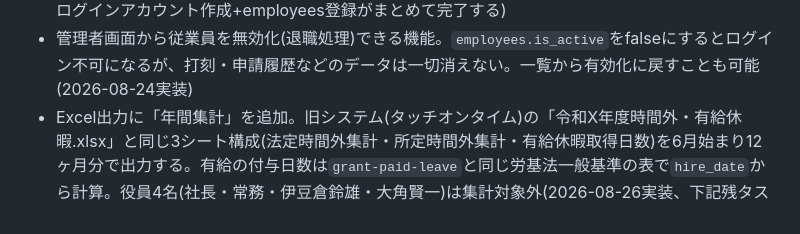
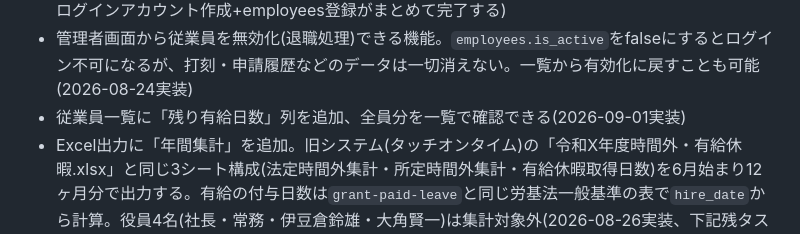
Before and after one commit to t09066982849-tech/kintai, a Markdown page: README.md, the part around the change. GitHub-like rendering.

Commit message:
従業員一覧の残り有給日数列をREADMEに記録
Co-Authored-By: Claude Sonnet 5 <noreply@anthropic.com>

```diff
--- a/README.md
+++ b/README.md
@@ -100,6 +100,7 @@
 - 有給の自動付与(労基法の一般基準、`hire_date`基準で毎日cron判定、上限40日、2026-08-24実装。`grant-paid-leave`参照)
 - 管理者画面から新規従業員を登録できる機能(氏名・メール・パスワード・部署を入力するだけで、ログインアカウント作成+employees登録がまとめて完了する)
 - 管理者画面から従業員を無効化(退職処理)できる機能。`employees.is_active`をfalseにするとログイン不可になるが、打刻・申請履歴などのデータは一切消えない。一覧から有効化に戻すことも可能(2026-08-24実装)
+- 従業員一覧に「残り有給日数」列を追加、全員分を一覧で確認できる(2026-09-01実装)
 - Excel出力に「年間集計」を追加。旧システム(タッチオンタイム)の「令和X年度時間外・有給休暇.xlsx」と同じ3シート構成(法定時間外集計・所定時間外集計・有給休暇取得日数)を6月始まり12ヶ月分で出力する。有給の付与日数は`grant-paid-leave`と同じ労基法一般基準の表で`hire_date`から計算。役員4名(社長・常務・伊豆倉鈴雄・大角賢一)は集計対象外(2026-08-26実装、下記残タスク参照)
 
 ## 残タスク
```
